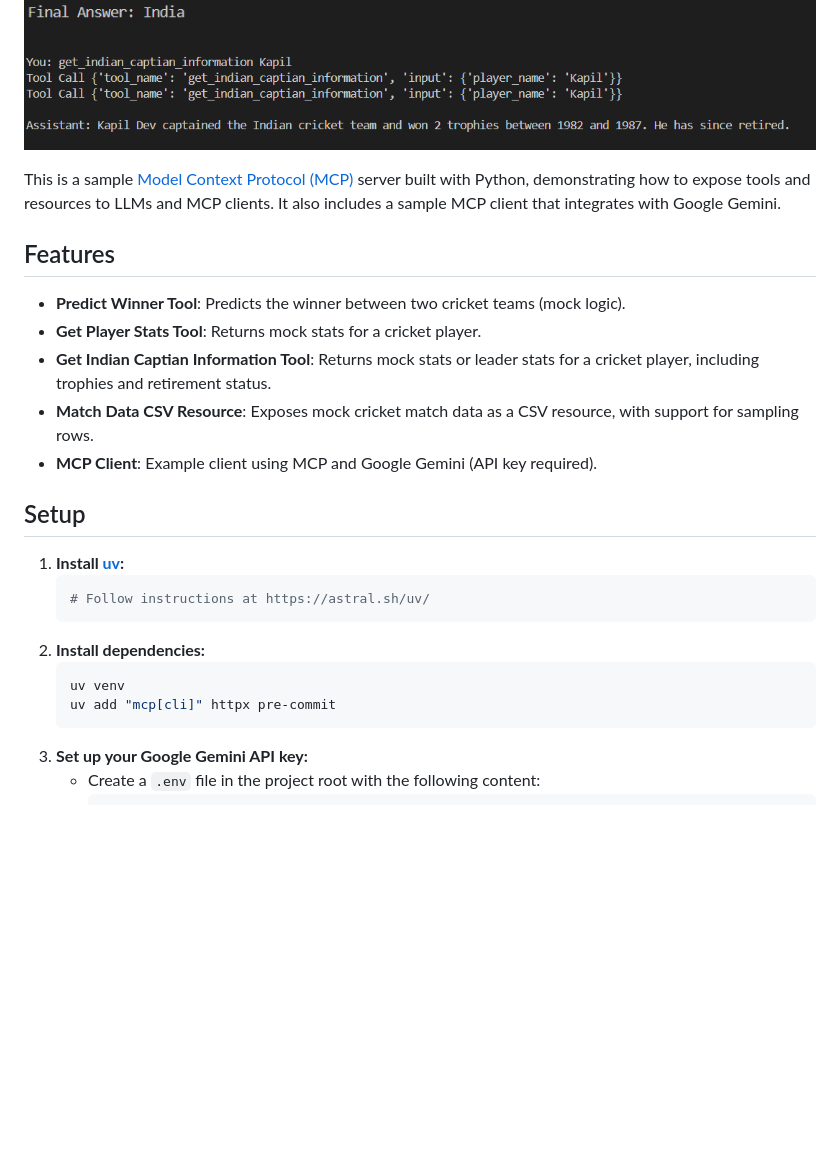
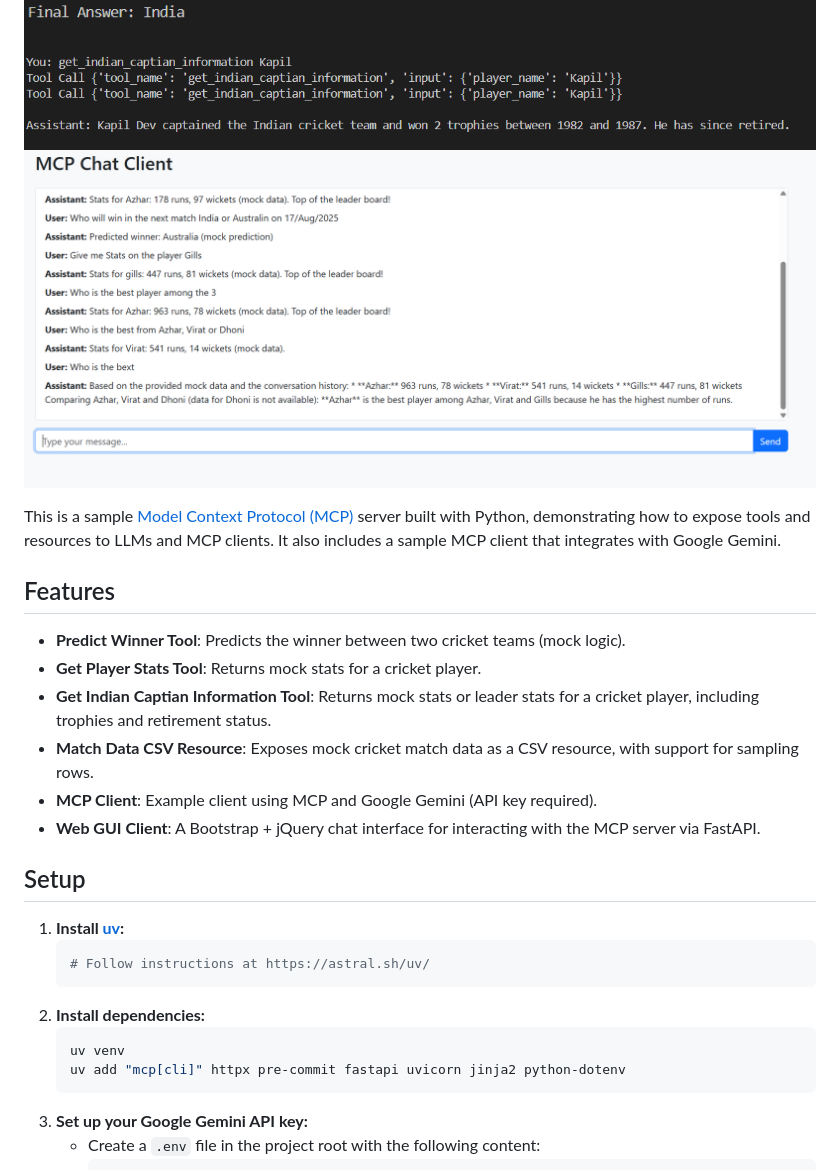
Before and after one commit to austinnoronha/mcp_server_with_uv, a Markdown page: README.md, the part around the change printed below. Drawn GitHub-style; pictures changed too: media/screen_gui_chat.png (added); blank space fills up the shorter version.

````diff
--- a/README.md
+++ b/README.md
@@ -7,6 +7,7 @@
 ![MCP Client Start](./media/screen_start.png)
 ![MCP Client Tools](./media/screen_tool_use.png)
 ![MCP Client Tools](./media/screen_tool_captian.png)
+![MCP Client GUI with Bootstrap/jQuery](./media/screen_gui_chat.png)
 
 This is a sample [Model Context Protocol (MCP)](https://modelcontextprotocol.io/) server built with Python, demonstrating how to expose tools and resources to LLMs and MCP clients. It also includes a sample MCP client that integrates with Google Gemini.
 
@@ -17,6 +18,7 @@ This is a sample [Model Context Protocol (MCP)](https://modelcontextprotocol.io/
 - **Get Indian Captian Information Tool**: Returns mock stats or leader stats for a cricket player, including trophies and retirement status.
 - **Match Data CSV Resource**: Exposes mock cricket match data as a CSV resource, with support for sampling rows.
 - **MCP Client**: Example client using MCP and Google Gemini (API key required).
+- **Web GUI Client**: A Bootstrap + jQuery chat interface for interacting with the MCP server via FastAPI.
 
 ## Setup
 
@@ -27,7 +29,7 @@ This is a sample [Model Context Protocol (MCP)](https://modelcontextprotocol.io/
 2. **Install dependencies:**
    ```sh
    uv venv
-   uv add "mcp[cli]" httpx pre-commit
+   uv add "mcp[cli]" httpx pre-commit fastapi uvicorn jinja2 python-dotenv
    ```
 3. **Set up your Google Gemini API key:**
    - Create a `.env` file in the project root with the following content:
````
Also changed, not shown: other parts of README.md (+22 -3 lines), 4 other files.
